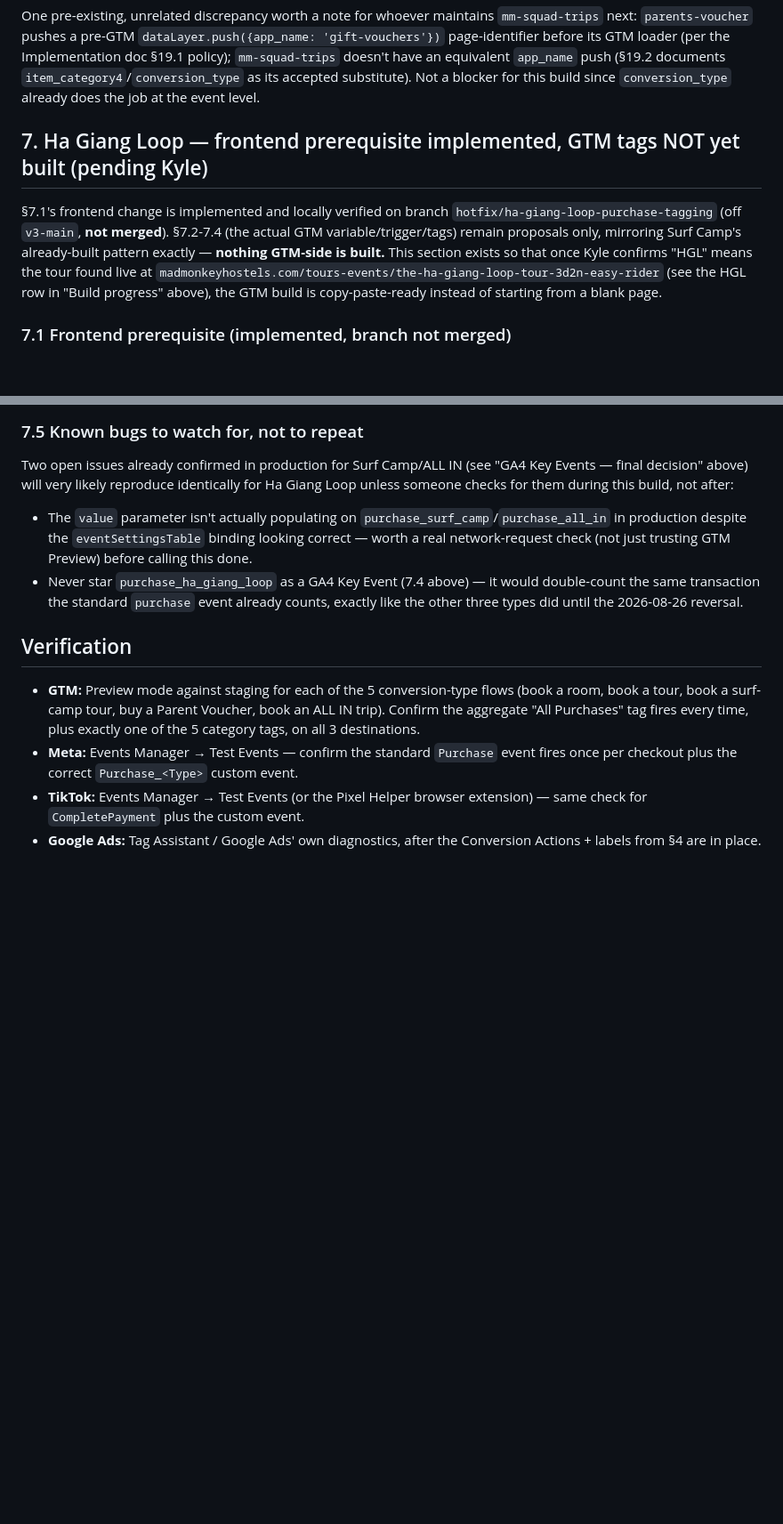
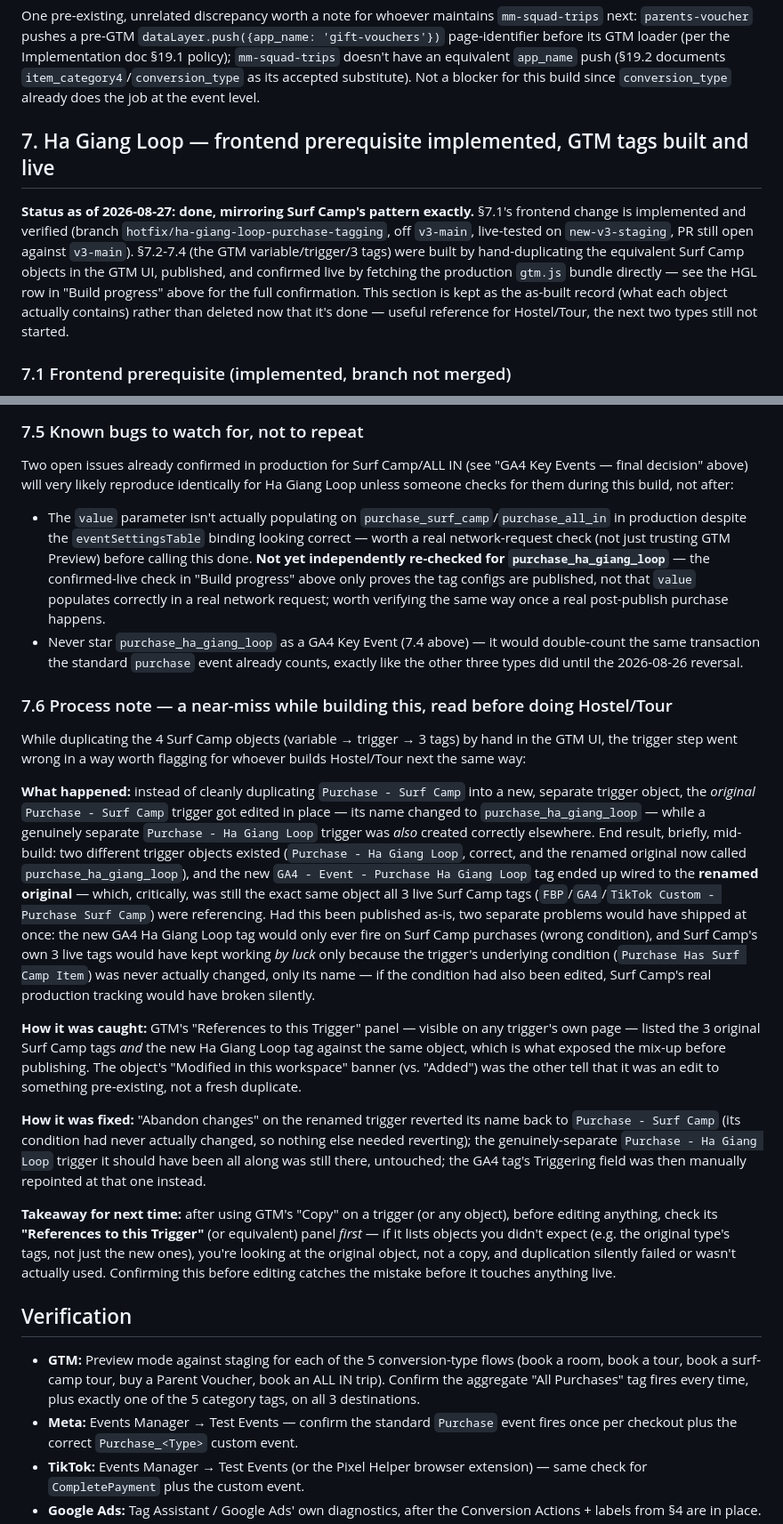
Before and after one commit to ialexies/mm-workspace, a Markdown page: docs/analytics/GTM_CONVERSION_TAGS_BUILD_SPEC.md, 2 parts joined by grey strips. Shown at 89% size. Drawn GitHub-style; blank space fills up the shorter version.

Commit message:
docs(analytics): Ha Giang Loop GTM tags built and live in production
Updates GTM_CONVERSION_TAGS_BUILD_SPEC.md §7 and the HGL row in "Build
progress" to reflect the actual build: Kyle confirmed "HGL" means the
tour at .../the-ha-giang-loop-tour-3d2n-easy-rider, and all 4 GTM objects
(variable, trigger, GA4/Meta/TikTok tags) were built by duplicating the
equivalent Surf Camp objects, published, and confirmed live by fetching
the production gtm.js bundle directly.

Also documents a near-miss caught during the build (§7.6): duplicating
the Surf Camp trigger initially edited the original object in place
instead of creating a real copy, briefly risking Surf Camp's own live
tracking. Recovered via "Abandon changes" before publish. Kept as a
process note for whoever builds Hostel/Tour next the same way.

Co-Authored-By: Claude Sonnet 5 <noreply@anthropic.com>

```diff
--- a/docs/analytics/GTM_CONVERSION_TAGS_BUILD_SPEC.md
+++ b/docs/analytics/GTM_CONVERSION_TAGS_BUILD_SPEC.md
@@ -350,14 +349,15 @@ GTM loader (per the Implementation doc §19.1 policy); `mm-squad-trips` doesn't
 `app_name` push (§19.2 documents `item_category4`/`conversion_type` as its accepted substitute). Not a
 blocker for this build since `conversion_type` already does the job at the event level.
 
-## 7. Ha Giang Loop — frontend prerequisite implemented, GTM tags NOT yet built (pending Kyle)
+## 7. Ha Giang Loop — frontend prerequisite implemented, GTM tags built and live
 
-§7.1's frontend change is implemented and locally verified on branch `hotfix/ha-giang-loop-purchase-tagging`
-(off `v3-main`, **not merged**). §7.2-7.4 (the actual GTM variable/trigger/tags) remain proposals only,
-mirroring Surf Camp's already-built pattern exactly — **nothing GTM-side is built.** This section exists
-so that once Kyle confirms "HGL" means the tour found live at
-`madmonkeyhostels.com/tours-events/the-ha-giang-loop-tour-3d2n-easy-rider` (see the HGL row in "Build
-progress" above), the GTM build is copy-paste-ready instead of starting from a blank page.
+**Status as of 2026-08-27: done, mirroring Surf Camp's pattern exactly.** §7.1's frontend change is
+implemented and verified (branch `hotfix/ha-giang-loop-purchase-tagging`, off `v3-main`, live-tested on
+`new-v3-staging`, PR still open against `v3-main`). §7.2-7.4 (the GTM variable/trigger/3 tags) were built
+by hand-duplicating the equivalent Surf Camp objects in the GTM UI, published, and confirmed live by
+fetching the production `gtm.js` bundle directly — see the HGL row in "Build progress" above for the full
+confirmation. This section is kept as the as-built record (what each object actually contains) rather
+than deleted now that it's done — useful reference for Hostel/Tour, the next two types still not started.
 
 ### 7.1 Frontend prerequisite (implemented, branch not merged)
 
@@ -483,10 +483,47 @@ decision" above) will very likely reproduce identically for Ha Giang Loop unless
 during this build, not after:
 - The `value` parameter isn't actually populating on `purchase_surf_camp`/`purchase_all_in` in production
   despite the `eventSettingsTable` binding looking correct — worth a real network-request check (not just
-  trusting GTM Preview) before calling this done.
+  trusting GTM Preview) before calling this done. **Not yet independently re-checked for
+  `purchase_ha_giang_loop`** — the confirmed-live check in "Build progress" above only proves the tag
+  configs are published, not that `value` populates correctly in a real network request; worth verifying
+  the same way once a real post-publish purchase happens.
 - Never star `purchase_ha_giang_loop` as a GA4 Key Event (7.4 above) — it would double-count the same
   transaction the standard `purchase` event already counts, exactly like the other three types did until
   the 2026-08-26 reversal.
+
+### 7.6 Process note — a near-miss while building this, read before doing Hostel/Tour
+
+While duplicating the 4 Surf Camp objects (variable → trigger → 3 tags) by hand in the GTM UI, the trigger
+step went wrong in a way worth flagging for whoever builds Hostel/Tour next the same way:
+
+**What happened:** instead of cleanly duplicating `Purchase - Surf Camp` into a new, separate trigger
+object, the *original* `Purchase - Surf Camp` trigger got edited in place — its name changed to
+`purchase_ha_giang_loop` — while a genuinely separate `Purchase - Ha Giang Loop` trigger was *also*
+created correctly elsewhere. End result, briefly, mid-build: two different trigger objects existed
+(`Purchase - Ha Giang Loop`, correct, and the renamed original now called `purchase_ha_giang_loop`), and
+the new `GA4 - Event - Purchase Ha Giang Loop` tag ended up wired to the **renamed original** — which,
+critically, was still the exact same object all 3 live Surf Camp tags (`FBP`/`GA4`/`TikTok Custom -
+Purchase Surf Camp`) were referencing. Had this been published as-is, two separate problems would have
+shipped at once: the new GA4 Ha Giang Loop tag would only ever fire on Surf Camp purchases (wrong
+condition), and Surf Camp's own 3 live tags would have kept working *by luck* only because the
+trigger's underlying condition (`Purchase Has Surf Camp Item`) was never actually changed, only its name —
+if the condition had also been edited, Surf Camp's real production tracking would have broken silently.
+
+**How it was caught:** GTM's "References to this Trigger" panel — visible on any trigger's own page —
+listed the 3 original Surf Camp tags *and* the new Ha Giang Loop tag against the same object, which is
+what exposed the mix-up before publishing. The object's "Modified in this workspace" banner (vs. "Added")
+was the other tell that it was an edit to something pre-existing, not a fresh duplicate.
+
+**How it was fixed:** "Abandon changes" on the renamed trigger reverted its name back to
+`Purchase - Surf Camp` (its condition had never actually changed, so nothing else needed reverting); the
+genuinely-separate `Purchase - Ha Giang Loop` trigger it should have been all along was still there,
+untouched; the GA4 tag's Triggering field was then manually repointed at that one instead.
+
+**Takeaway for next time:** after using GTM's "Copy" on a trigger (or any object), before editing
+anything, check its **"References to this Trigger"** (or equivalent) panel *first* — if it lists objects
+you didn't expect (e.g. the original type's tags, not just the new ones), you're looking at the original
+object, not a copy, and duplication silently failed or wasn't actually used. Confirming this before
+editing catches the mistake before it touches anything live.
 
 ## Verification
 
```
Also changed, not shown: other parts of docs/analytics/GTM_CONVERSION_TAGS_BUILD_SPEC.md (+14 -15 lines), docs/analytics/README.md (+1 -1 lines).
